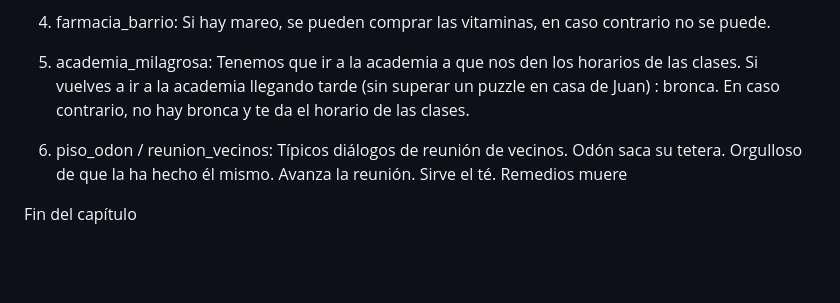
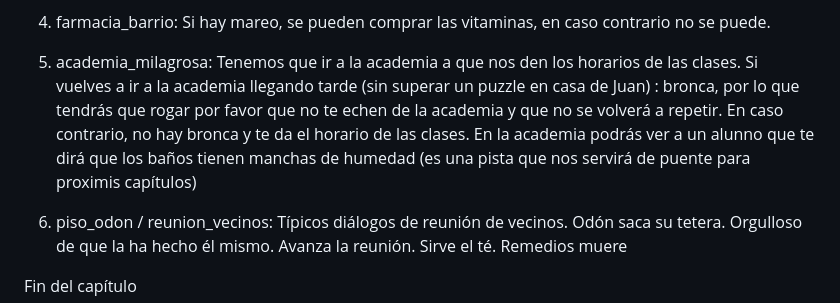
Before and after one commit to fpalacioschaves/Juan_Cacho_The_Game, a Markdown page: docs/guion.md, the part around the change. Drawn GitHub-style; blank space fills up the shorter version.

```diff
--- a/docs/guion.md
+++ b/docs/guion.md
@@ -46,7 +46,7 @@ Capítulo 1
 
 4) farmacia_barrio: Si hay mareo, se pueden comprar las vitaminas, en caso contrario no se puede.
 
-5) academia_milagrosa: Tenemos que ir a la academia a que nos den los horarios de las clases. Si vuelves a ir a la academia llegando tarde (sin superar un puzzle en casa de Juan) : bronca. En caso contrario, no hay bronca y te da el horario de las clases.
+5) academia_milagrosa: Tenemos que ir a la academia a que nos den los horarios de las clases. Si vuelves a ir a la academia llegando tarde (sin superar un puzzle en casa de Juan) : bronca, por lo que tendrás que rogar por favor que no te echen de la academia y que no se volverá a repetir. En caso contrario, no hay bronca y te da el horario de las clases. En la academia podrás ver a un alunno que te dirá que los baños tienen manchas de humedad (es una pista que nos servirá de puente para proximis capítulos)
 
 6) piso_odon / reunion_vecinos: Típicos diálogos de reunión de vecinos. Odón saca su tetera. Orgulloso de que la ha hecho él mismo. Avanza la reunión. Sirve el té. Remedios muere
 
```
